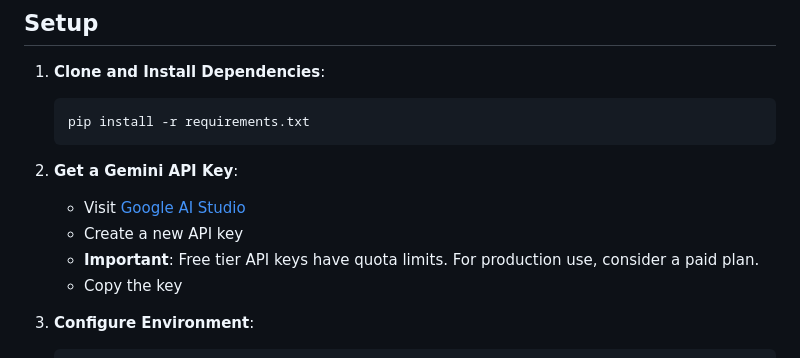
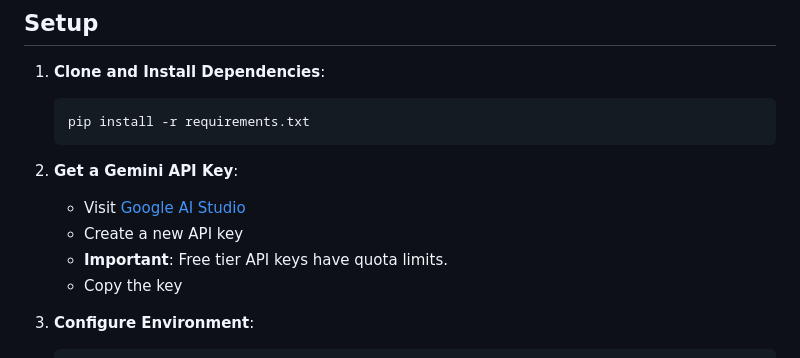
Before and after one commit to Subhashis-1/wealthie, a Markdown page: README.md, the part around the change. GitHub-like rendering.

Commit message:
Update API key instructions in README
Removed mention of considering a paid plan for production use.

```diff
--- a/README.md
+++ b/README.md
@@ -29,7 +29,7 @@ Wealthie is a complete financial management platform that uses Google's Gemini V
 2. **Get a Gemini API Key**:
    - Visit [Google AI Studio](https://makersuite.google.com/app/apikey)
    - Create a new API key
-   - **Important**: Free tier API keys have quota limits. For production use, consider a paid plan.
+   - **Important**: Free tier API keys have quota limits.
    - Copy the key
 
 3. **Configure Environment**:
```
